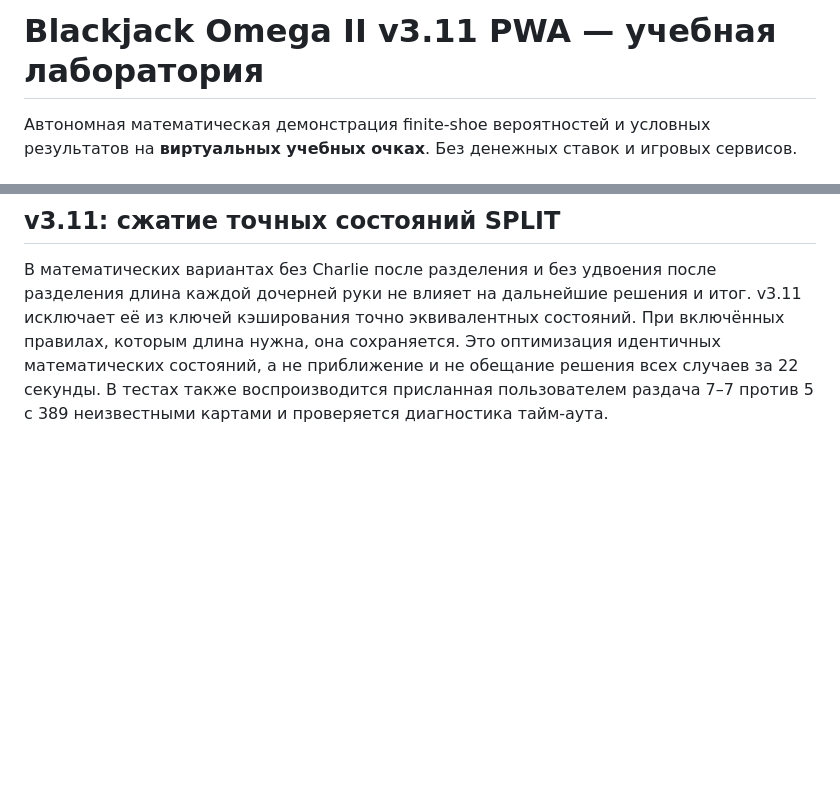
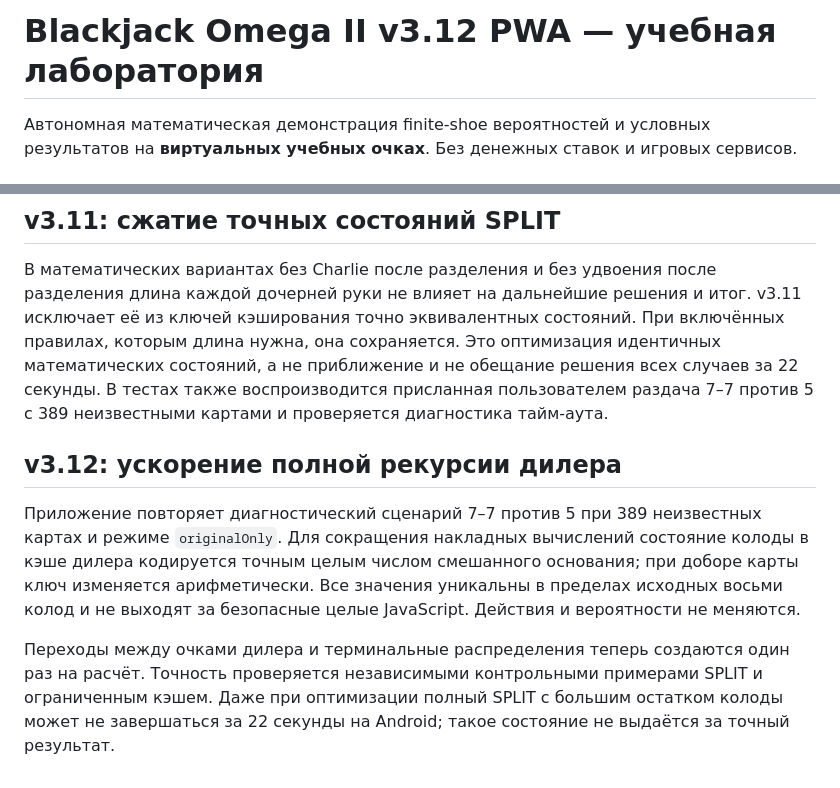
Before and after one commit to nikitasapun-sudo/Blackkek, a Markdown page: README.md, 2 parts joined by grey strips. Drawn GitHub-style; blank space fills up the shorter version.

Commit message:
test/docs(v3.12): validate exact full-shoe dealer optimization on reported state

```diff
--- a/README.md
+++ b/README.md
@@ -1,4 +1,4 @@
-# Blackjack Omega II v3.11 PWA — учебная лаборатория
+# Blackjack Omega II v3.12 PWA — учебная лаборатория
 
 Автономная математическая демонстрация finite-shoe вероятностей и условных результатов на **виртуальных учебных очках**. Без денежных ставок и игровых сервисов.
 
@@ -43,3 +43,8 @@
 
 ## v3.11: сжатие точных состояний SPLIT
 В математических вариантах без Charlie после разделения и без удвоения после разделения длина каждой дочерней руки не влияет на дальнейшие решения и итог. v3.11 исключает её из ключей кэширования точно эквивалентных состояний. При включённых правилах, которым длина нужна, она сохраняется. Это оптимизация идентичных математических состояний, а не приближение и не обещание решения всех случаев за 22 секунды. В тестах также воспроизводится присланная пользователем раздача 7–7 против 5 с 389 неизвестными картами и проверяется диагностика тайм-аута.
+
+## v3.12: ускорение полной рекурсии дилера
+Приложение повторяет диагностический сценарий 7–7 против 5 при 389 неизвестных картах и режиме `originalOnly`. Для сокращения накладных вычислений состояние колоды в кэше дилера кодируется точным целым числом смешанного основания; при доборе карты ключ изменяется арифметически. Все значения уникальны в пределах исходных восьми колод и не выходят за безопасные целые JavaScript. Действия и вероятности не меняются.
+
+Переходы между очками дилера и терминальные распределения теперь создаются один раз на расчёт. Точность проверяется независимыми контрольными примерами SPLIT и ограниченным кэшем. Даже при оптимизации полный SPLIT с большим остатком колоды может не завершаться за 22 секунды на Android; такое состояние не выдаётся за точный результат.
```
